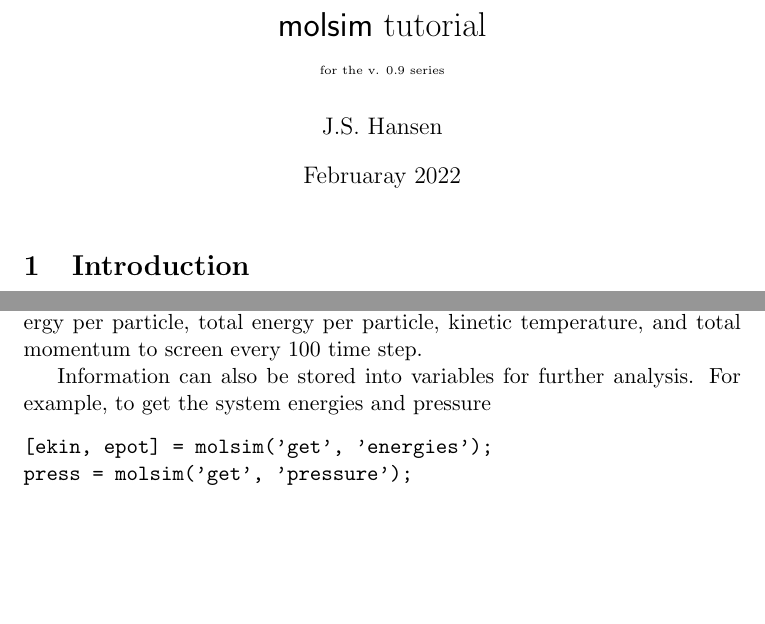
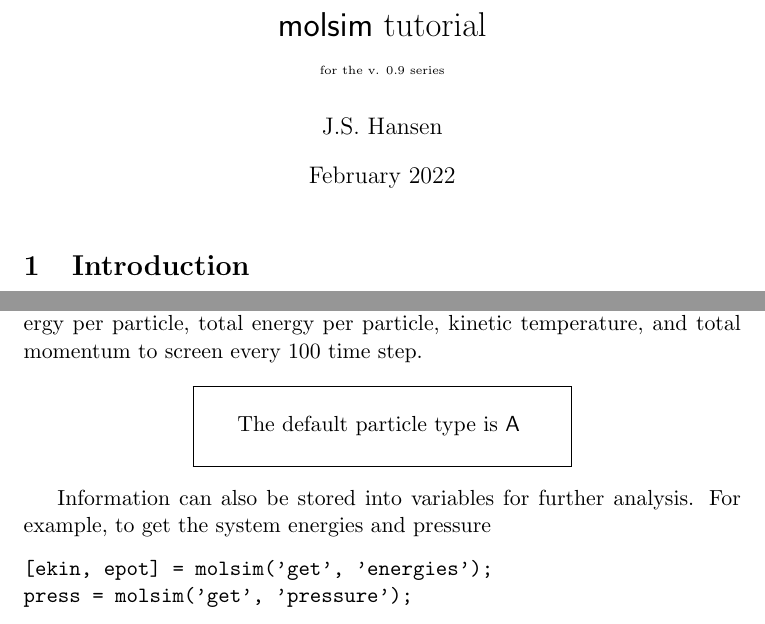
Before and after one commit to jesperschmidthansen/molsim, a LaTeX document (doc/tutorial.tex): two parts of pages 1 and 5 of 20, joined at a grey line, cut so that both start at the same text, the shorter picture padded with empty space. Compiled offline with pdfLaTeX.

Commit message:
Final update before release

```diff
--- a/doc/tutorial.tex
+++ b/doc/tutorial.tex
@@ -12,7 +12,7 @@
 
 \title{\textsf{molsim} tutorial \\ \bigskip \tiny{for the v. 0.9 series}}
 \author{J.S. Hansen}
-\date{Februaray 2022}
+\date{February 2022}
 
 \begin{document}
 
@@ -209,6 +209,15 @@ to print current iteration number, potential energy per particle, kinetic energy
 per particle, total energy per particle, kinetic temperature, and total momentum
 to screen every 100 time step.
 
+\begin{center}
+\fbox{\parbox{0.5\textwidth}{
+    \begin{center}
+      The default particle type is \textsf{A}
+    \end{center}
+  }
+}
+\end{center}
+
 Information can also be stored into variables for further analysis. For example,
 to get the system energies and pressure
 \begin{verbatim}
```
Also changed, not shown: doc/tutorial.pdf, doc/tutorial.tex (1 more changed lines), 1 other file.
